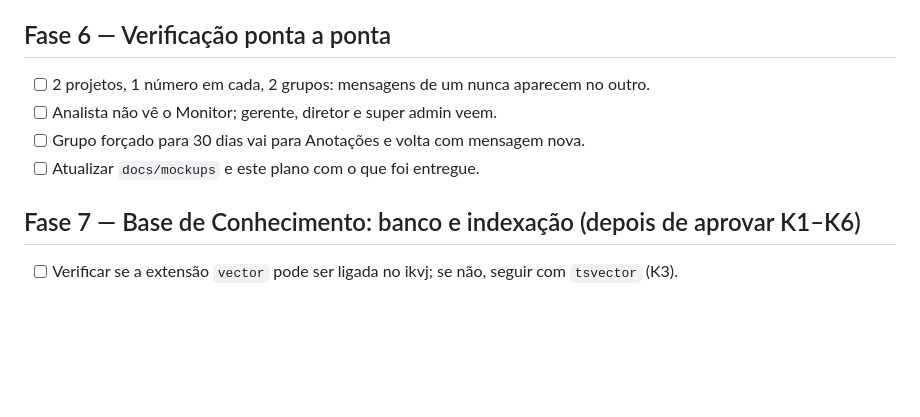
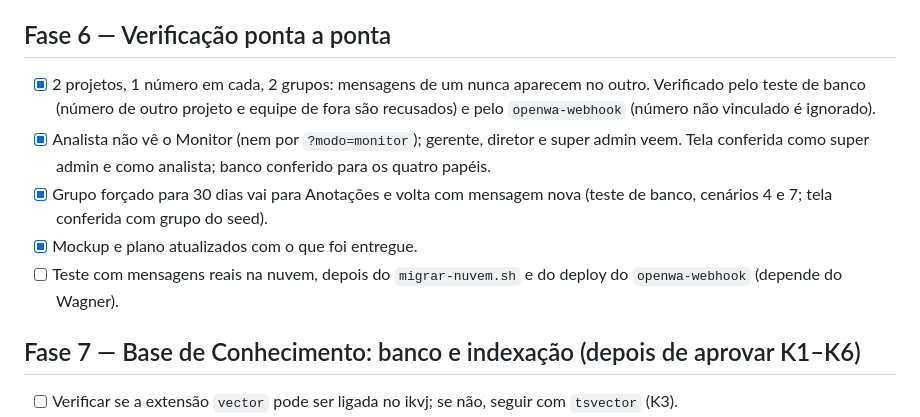
Before and after one commit to wsasistemas/imobproj, a Markdown page: Docs/PLANO-conversas-numeros-monitor.md, the part around the change. Drawn GitHub-style; blank space fills up the shorter version.

Commit message:
docs(plano): verificação das Fases 1 a 5 (Fase 6)
Co-Authored-By: Claude Opus 5.5 <noreply@anthropic.com>

```diff
--- a/Docs/PLANO-conversas-numeros-monitor.md
+++ b/Docs/PLANO-conversas-numeros-monitor.md
@@ -95,10 +95,11 @@ Observação: o texto que as pessoas escreveram (ex.: "Enviei a OS 233") aparece
 
 ## Fase 6 — Verificação ponta a ponta
 
-- [ ] 2 projetos, 1 número em cada, 2 grupos: mensagens de um nunca aparecem no outro.
-- [ ] Analista não vê o Monitor; gerente, diretor e super admin veem.
-- [ ] Grupo forçado para 30 dias vai para Anotações e volta com mensagem nova.
-- [ ] Atualizar `docs/mockups` e este plano com o que foi entregue.
+- [x] 2 projetos, 1 número em cada, 2 grupos: mensagens de um nunca aparecem no outro. Verificado pelo teste de banco (número de outro projeto e equipe de fora são recusados) e pelo `openwa-webhook` (número não vinculado é ignorado).
+- [x] Analista não vê o Monitor (nem por `?modo=monitor`); gerente, diretor e super admin veem. Tela conferida como super admin e como analista; banco conferido para os quatro papéis.
+- [x] Grupo forçado para 30 dias vai para Anotações e volta com mensagem nova (teste de banco, cenários 4 e 7; tela conferida com grupo do seed).
+- [x] Mockup e plano atualizados com o que foi entregue.
+- [ ] Teste com mensagens reais na nuvem, depois do `migrar-nuvem.sh` e do deploy do `openwa-webhook` (depende do Wagner).
 
 ## Fase 7 — Base de Conhecimento: banco e indexação (depois de aprovar K1–K6)
 
```
